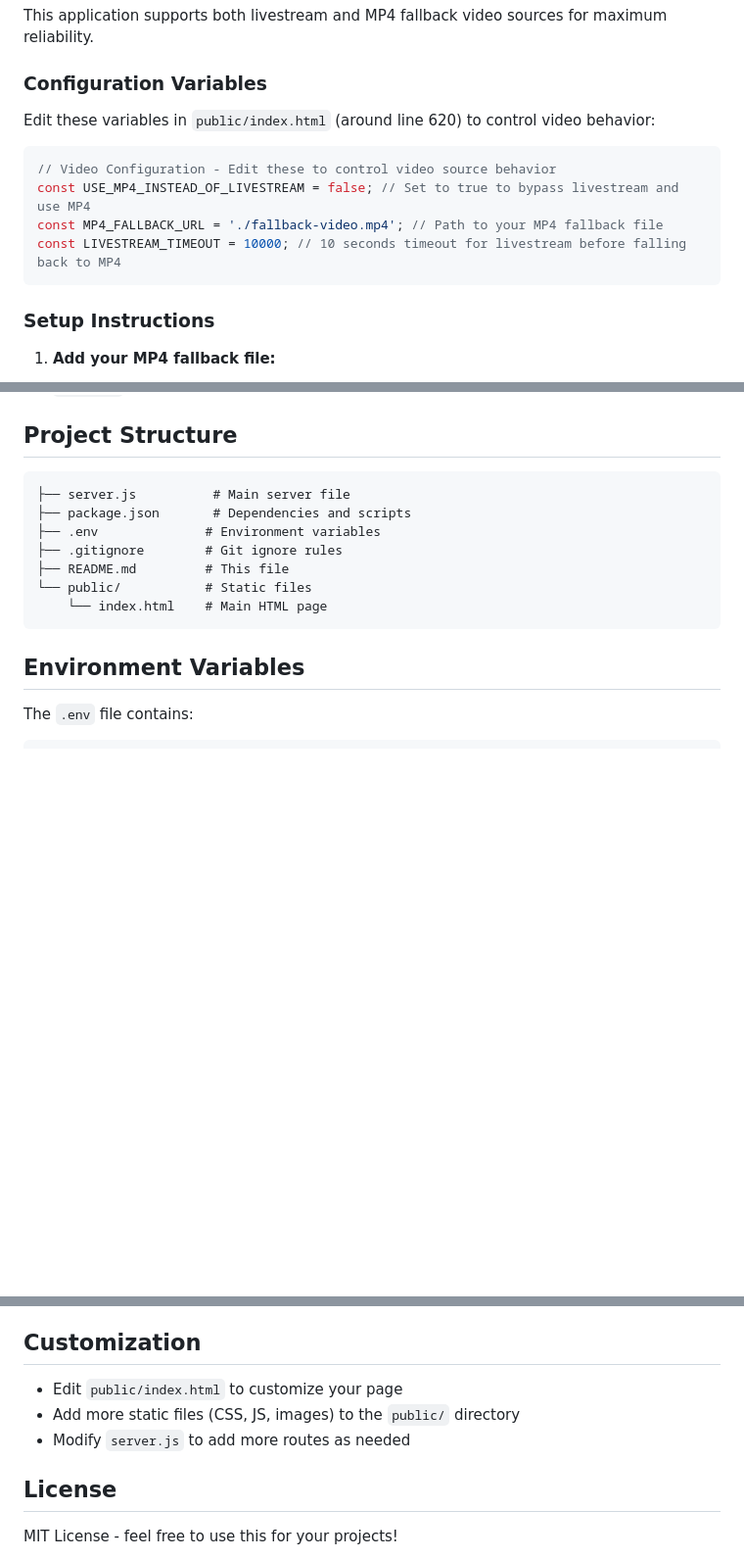
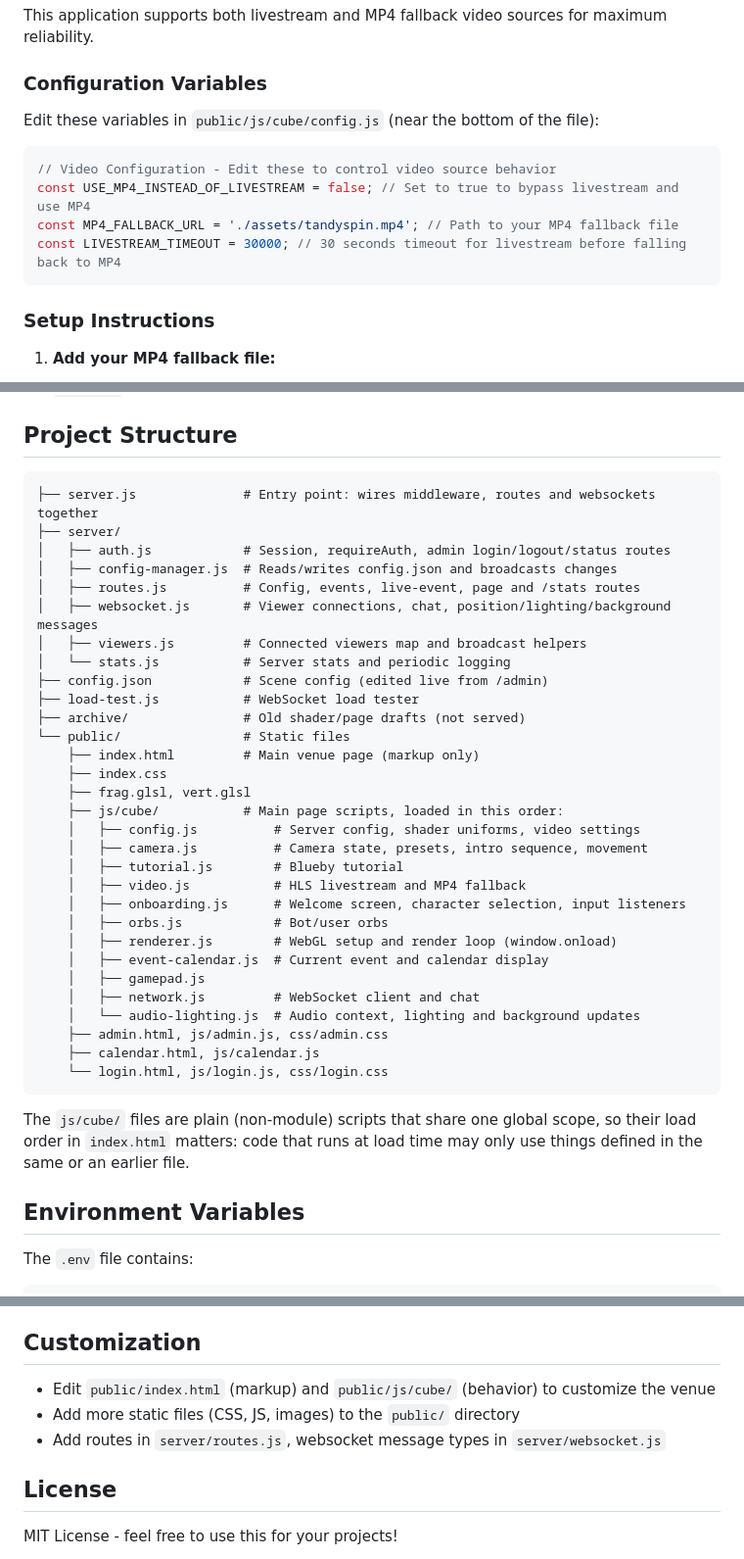
Before and after one commit to The-People-s-Coalition-of-Tandy/cube, a Markdown page: README.md, 3 parts joined by grey strips. Shown at 98% size. GitHub-like rendering; blank space fills up the shorter version.

Commit message:
Update README for new file layout
Co-Authored-By: Claude Opus 5.5 <noreply@anthropic.com>

````diff
--- a/README.md
+++ b/README.md
@@ -8,13 +8,13 @@ This application supports both livestream and MP4 fallback video sources for max
 
 ### Configuration Variables
 
-Edit these variables in `public/index.html` (around line 620) to control video behavior:
+Edit these variables in `public/js/cube/config.js` (near the bottom of the file):
 
 ```javascript
 // Video Configuration - Edit these to control video source behavior
 const USE_MP4_INSTEAD_OF_LIVESTREAM = false; // Set to true to bypass livestream and use MP4
-const MP4_FALLBACK_URL = './fallback-video.mp4'; // Path to your MP4 fallback file
-const LIVESTREAM_TIMEOUT = 10000; // 10 seconds timeout for livestream before falling back to MP4
+const MP4_FALLBACK_URL = './assets/tandyspin.mp4'; // Path to your MP4 fallback file
+const LIVESTREAM_TIMEOUT = 30000; // 30 seconds timeout for livestream before falling back to MP4
 ```
 
 ### Setup Instructions
@@ -145,14 +145,41 @@ npm run dev
 ## Project Structure
 
 ```
-├── server.js          # Main server file
-├── package.json       # Dependencies and scripts
-├── .env              # Environment variables
-├── .gitignore        # Git ignore rules
-├── README.md         # This file
-└── public/           # Static files
-    └── index.html    # Main HTML page
+├── server.js              # Entry point: wires middleware, routes and websockets together
+├── server/
+│   ├── auth.js            # Session, requireAuth, admin login/logout/status routes
+│   ├── config-manager.js  # Reads/writes config.json and broadcasts changes
+│   ├── routes.js          # Config, events, live-event, page and /stats routes
+│   ├── websocket.js       # Viewer connections, chat, position/lighting/background messages
+│   ├── viewers.js         # Connected viewers map and broadcast helpers
+│   └── stats.js           # Server stats and periodic logging
+├── config.json            # Scene config (edited live from /admin)
+├── load-test.js           # WebSocket load tester
+├── archive/               # Old shader/page drafts (not served)
+└── public/                # Static files
+    ├── index.html         # Main venue page (markup only)
+    ├── index.css
+    ├── frag.glsl, vert.glsl
+    ├── js/cube/           # Main page scripts, loaded in this order:
+    │   ├── config.js          # Server config, shader uniforms, video settings
+    │   ├── camera.js          # Camera state, presets, intro sequence, movement
+    │   ├── tutorial.js        # Blueby tutorial
+    │   ├── video.js           # HLS livestream and MP4 fallback
+    │   ├── onboarding.js      # Welcome screen, character selection, input listeners
+    │   ├── orbs.js            # Bot/user orbs
+    │   ├── renderer.js        # WebGL setup and render loop (window.onload)
+    │   ├── event-calendar.js  # Current event and calendar display
+    │   ├── gamepad.js
+    │   ├── network.js         # WebSocket client and chat
+    │   └── audio-lighting.js  # Audio context, lighting and background updates
+    ├── admin.html, js/admin.js, css/admin.css
+    ├── calendar.html, js/calendar.js
+    └── login.html, js/login.js, css/login.css
 ```
+
+The `js/cube/` files are plain (non-module) scripts that share one global
+scope, so their load order in `index.html` matters: code that runs at load
+time may only use things defined in the same or an earlier file.
 
 ## Environment Variables
 
@@ -181,9 +208,9 @@ For production deployment:
 
 ## Customization
 
-- Edit `public/index.html` to customize your page
+- Edit `public/index.html` (markup) and `public/js/cube/` (behavior) to customize the venue
 - Add more static files (CSS, JS, images) to the `public/` directory
-- Modify `server.js` to add more routes as needed
+- Add routes in `server/routes.js`, websocket message types in `server/websocket.js`
 
 ## License
 
````
